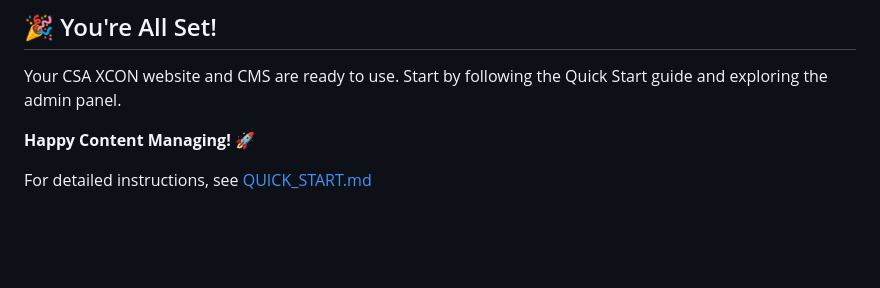
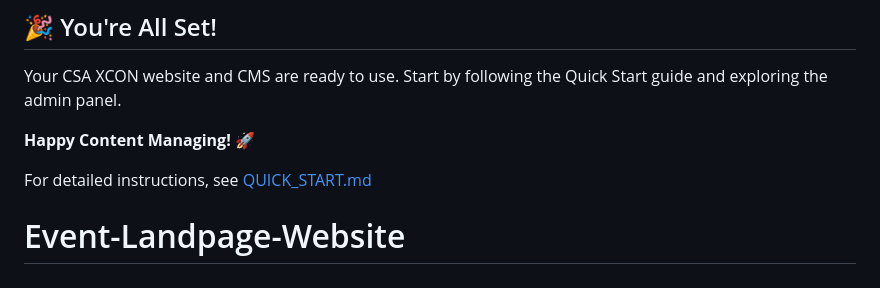
Before and after one commit to deepsharma2/Event-Landpage-Website, a Markdown page: README.md, the part around the change. Drawn GitHub-style; blank space fills up the shorter version.

```diff
--- a/README.md
+++ b/README.md
@@ -332,3 +332,4 @@ Your CSA XCON website and CMS are ready to use. Start by following the Quick Sta
 **Happy Content Managing! 🚀**
 
 For detailed instructions, see [QUICK_START.md](QUICK_START.md)
+# Event-Landpage-Website
```
